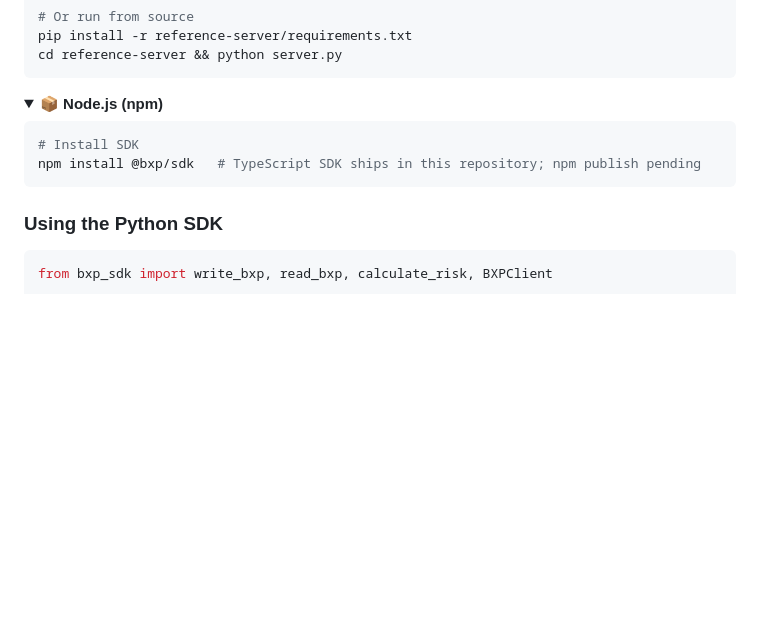
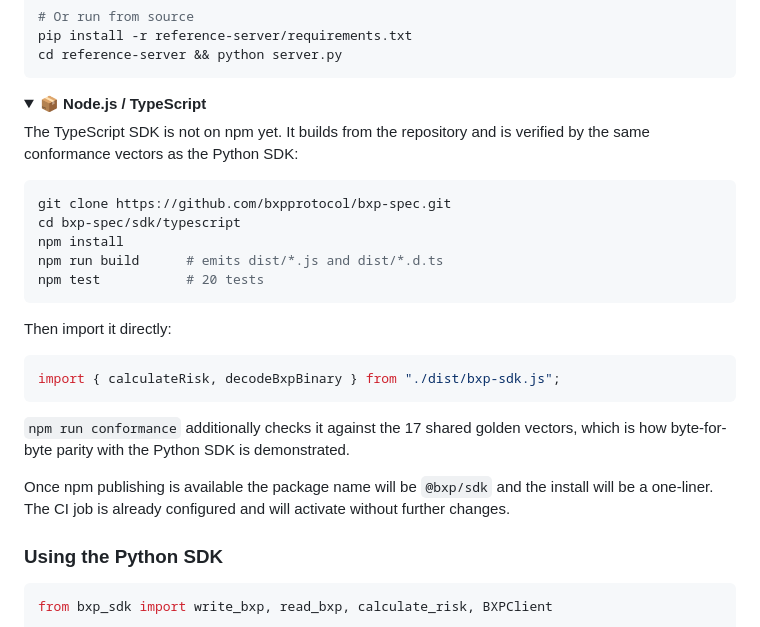
Before and after one commit to bxpprotocol/bxp-spec, a Markdown page: README.md, the part around the change. Drawn GitHub-style; folded sections open; blank space fills up the shorter version.

Commit message:
docs: state the verified TypeScript install path instead of a pending npm one
npm publishing is blocked on an account registration restriction. The npm
placeholder was removed and replaced with the path that is verified to work: a
fresh clone of the v2.1.0 tag, npm install, npm run build. Confirmed to emit
dist/*.js and dist/*.d.ts from a clean checkout, with npm test and
npm run conformance covering it.

The npm CI job stays configured. When an npm token becomes available it
publishes @bxp/sdk without further changes.

````diff
--- a/README.md
+++ b/README.md
@@ -131,12 +131,31 @@ cd reference-server && python server.py
 </details>
 
 <details>
-<summary><b>📦 Node.js (npm)</b></summary>
+<summary><b>📦 Node.js / TypeScript</b></summary>
+
+The TypeScript SDK is not on npm yet. It builds from the repository and is
+verified by the same conformance vectors as the Python SDK:
 
 ```bash
-# Install SDK
-npm install @bxp/sdk   # TypeScript SDK ships in this repository; npm publish pending
+git clone https://github.com/bxpprotocol/bxp-spec.git
+cd bxp-spec/sdk/typescript
+npm install
+npm run build      # emits dist/*.js and dist/*.d.ts
+npm test           # 20 tests
 ```
+
+Then import it directly:
+
+```ts
+import { calculateRisk, decodeBxpBinary } from "./dist/bxp-sdk.js";
+```
+
+`npm run conformance` additionally checks it against the 17 shared golden
+vectors, which is how byte-for-byte parity with the Python SDK is demonstrated.
+
+Once npm publishing is available the package name will be `@bxp/sdk` and the
+install will be a one-liner. The CI job is already configured and will activate
+without further changes.
 
 </details>
 
````
